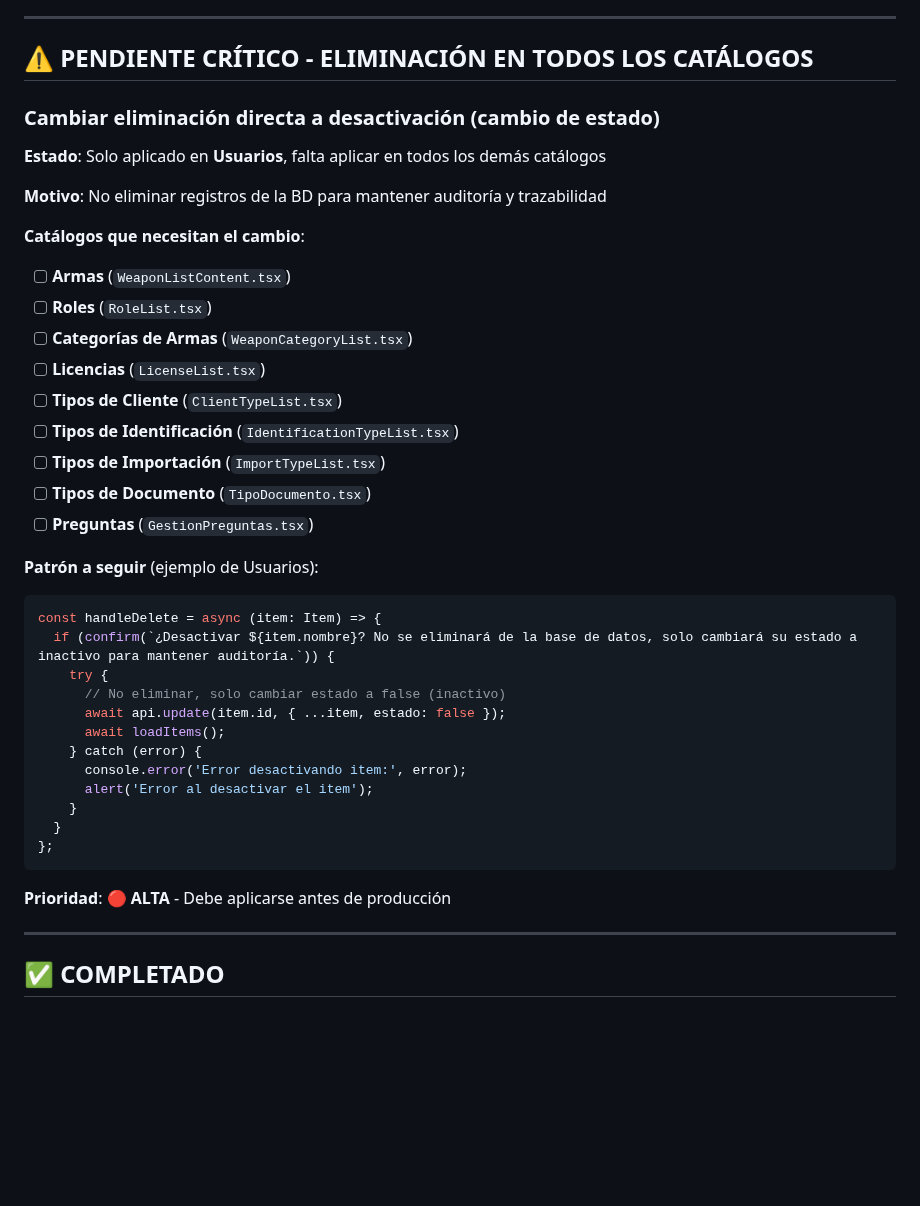
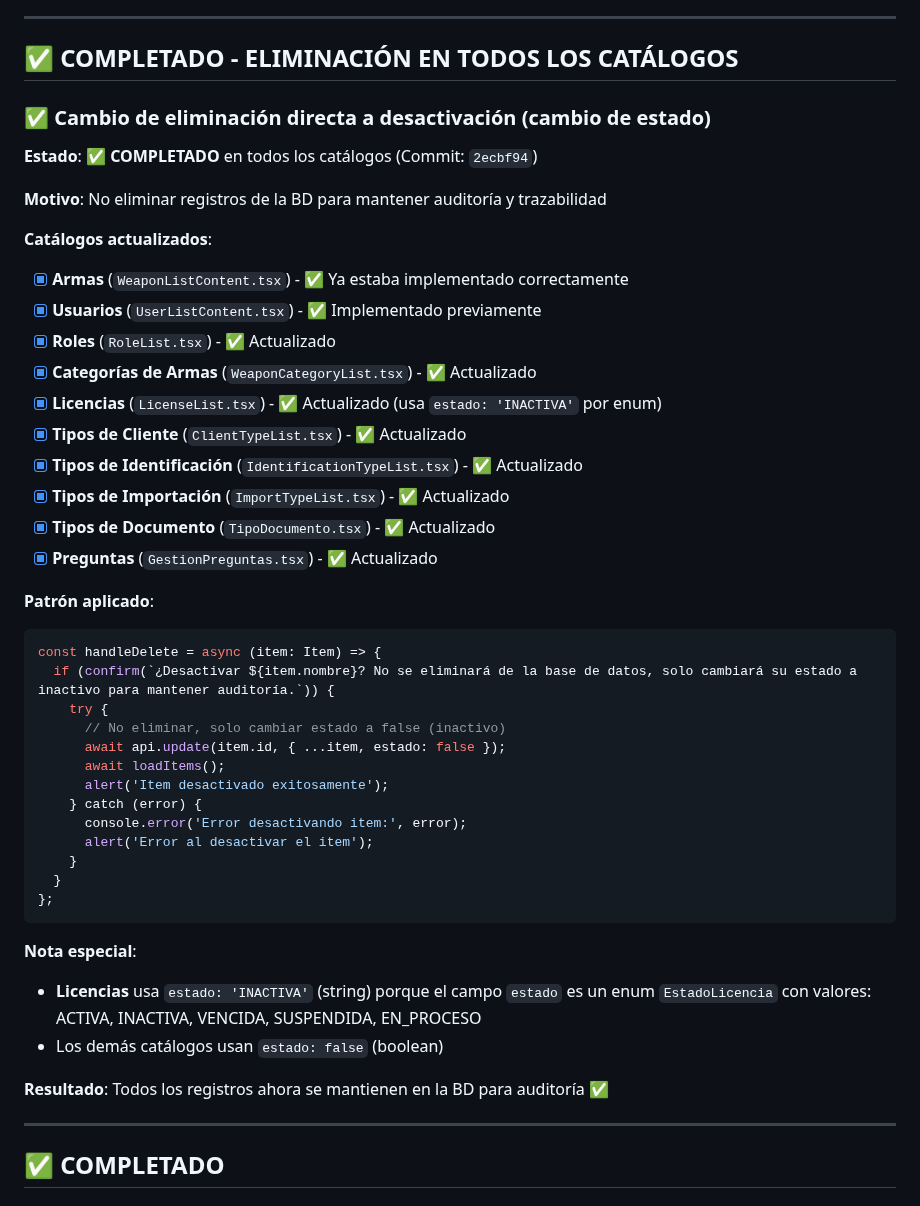
Before and after one commit to Gmarm-org/gmarm, a Markdown page: ADMIN_PENDIENTES.md, the part around the change. GitHub-like rendering; blank space fills up the shorter version.

Commit message:
docs: actualizar ADMIN_PENDIENTES - tarea critica eliminacion completada
Seccion PENDIENTE CRITICO movida a COMPLETADO

Cambios:
- Todos los catalogos ahora usan desactivacion en lugar de eliminacion
- Mantiene auditoria y trazabilidad
- 10 catalogos actualizados (Armas ya estaba, Usuarios previo, 8 nuevos)
- Frontend build exitoso
- Commit 2ecbf94 aplicado

````diff
--- a/ADMIN_PENDIENTES.md
+++ b/ADMIN_PENDIENTES.md
@@ -225,25 +225,26 @@ Este script:
 
 ---
 
-## ⚠️ PENDIENTE CRÍTICO - ELIMINACIÓN EN TODOS LOS CATÁLOGOS
+## ✅ COMPLETADO - ELIMINACIÓN EN TODOS LOS CATÁLOGOS
 
-### **Cambiar eliminación directa a desactivación (cambio de estado)**
-**Estado**: Solo aplicado en **Usuarios**, falta aplicar en todos los demás catálogos
+### **✅ Cambio de eliminación directa a desactivación (cambio de estado)**
+**Estado**: ✅ **COMPLETADO** en todos los catálogos (Commit: `2ecbf94`)
 
 **Motivo**: No eliminar registros de la BD para mantener auditoría y trazabilidad
 
-**Catálogos que necesitan el cambio**:
-- [ ] **Armas** (`WeaponListContent.tsx`)
-- [ ] **Roles** (`RoleList.tsx`)
-- [ ] **Categorías de Armas** (`WeaponCategoryList.tsx`)
-- [ ] **Licencias** (`LicenseList.tsx`)
-- [ ] **Tipos de Cliente** (`ClientTypeList.tsx`)
-- [ ] **Tipos de Identificación** (`IdentificationTypeList.tsx`)
-- [ ] **Tipos de Importación** (`ImportTypeList.tsx`)
-- [ ] **Tipos de Documento** (`TipoDocumento.tsx`)
-- [ ] **Preguntas** (`GestionPreguntas.tsx`)
+**Catálogos actualizados**:
+- [x] **Armas** (`WeaponListContent.tsx`) - ✅ Ya estaba implementado correctamente
+- [x] **Usuarios** (`UserListContent.tsx`) - ✅ Implementado previamente
+- [x] **Roles** (`RoleList.tsx`) - ✅ Actualizado
+- [x] **Categorías de Armas** (`WeaponCategoryList.tsx`) - ✅ Actualizado
+- [x] **Licencias** (`LicenseList.tsx`) - ✅ Actualizado (usa `estado: 'INACTIVA'` por enum)
+- [x] **Tipos de Cliente** (`ClientTypeList.tsx`) - ✅ Actualizado
+- [x] **Tipos de Identificación** (`IdentificationTypeList.tsx`) - ✅ Actualizado
+- [x] **Tipos de Importación** (`ImportTypeList.tsx`) - ✅ Actualizado
+- [x] **Tipos de Documento** (`TipoDocumento.tsx`) - ✅ Actualizado
+- [x] **Preguntas** (`GestionPreguntas.tsx`) - ✅ Actualizado
 
-**Patrón a seguir** (ejemplo de Usuarios):
+**Patrón aplicado**:
 ```typescript
 const handleDelete = async (item: Item) => {
   if (confirm(`¿Desactivar ${item.nombre}? No se eliminará de la base de datos, solo cambiará su estado a inactivo para mantener auditoría.`)) {
@@ -251,6 +252,7 @@ const handleDelete = async (item: Item) => {
       // No eliminar, solo cambiar estado a false (inactivo)
       await api.update(item.id, { ...item, estado: false });
       await loadItems();
+      alert('Item desactivado exitosamente');
     } catch (error) {
       console.error('Error desactivando item:', error);
       alert('Error al desactivar el item');
@@ -259,7 +261,11 @@ const handleDelete = async (item: Item) => {
 };
 ```
 
-**Prioridad**: 🔴 **ALTA** - Debe aplicarse antes de producción
+**Nota especial**:
+- **Licencias** usa `estado: 'INACTIVA'` (string) porque el campo `estado` es un enum `EstadoLicencia` con valores: ACTIVA, INACTIVA, VENCIDA, SUSPENDIDA, EN_PROCESO
+- Los demás catálogos usan `estado: false` (boolean)
+
+**Resultado**: Todos los registros ahora se mantienen en la BD para auditoría ✅
 
 ---
 
````
